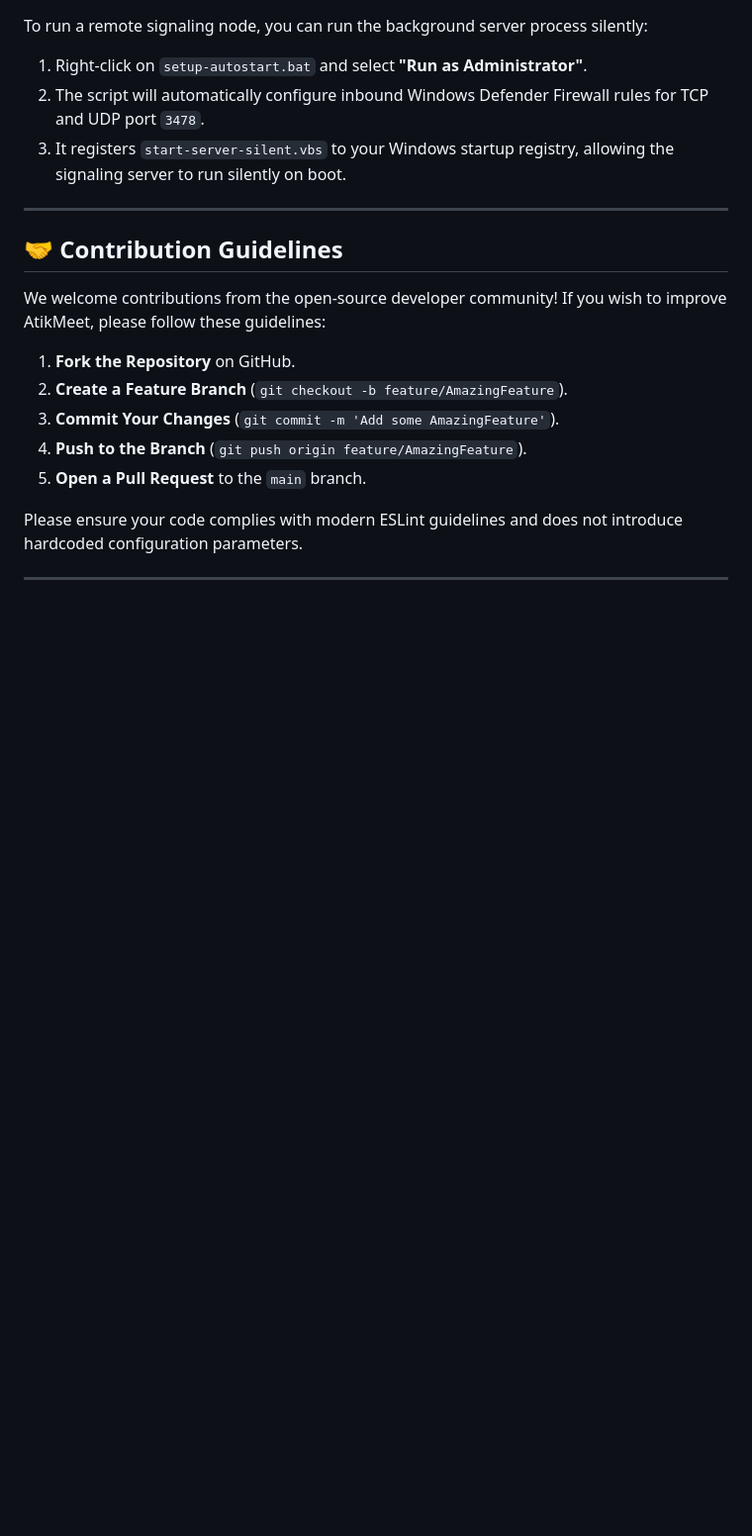
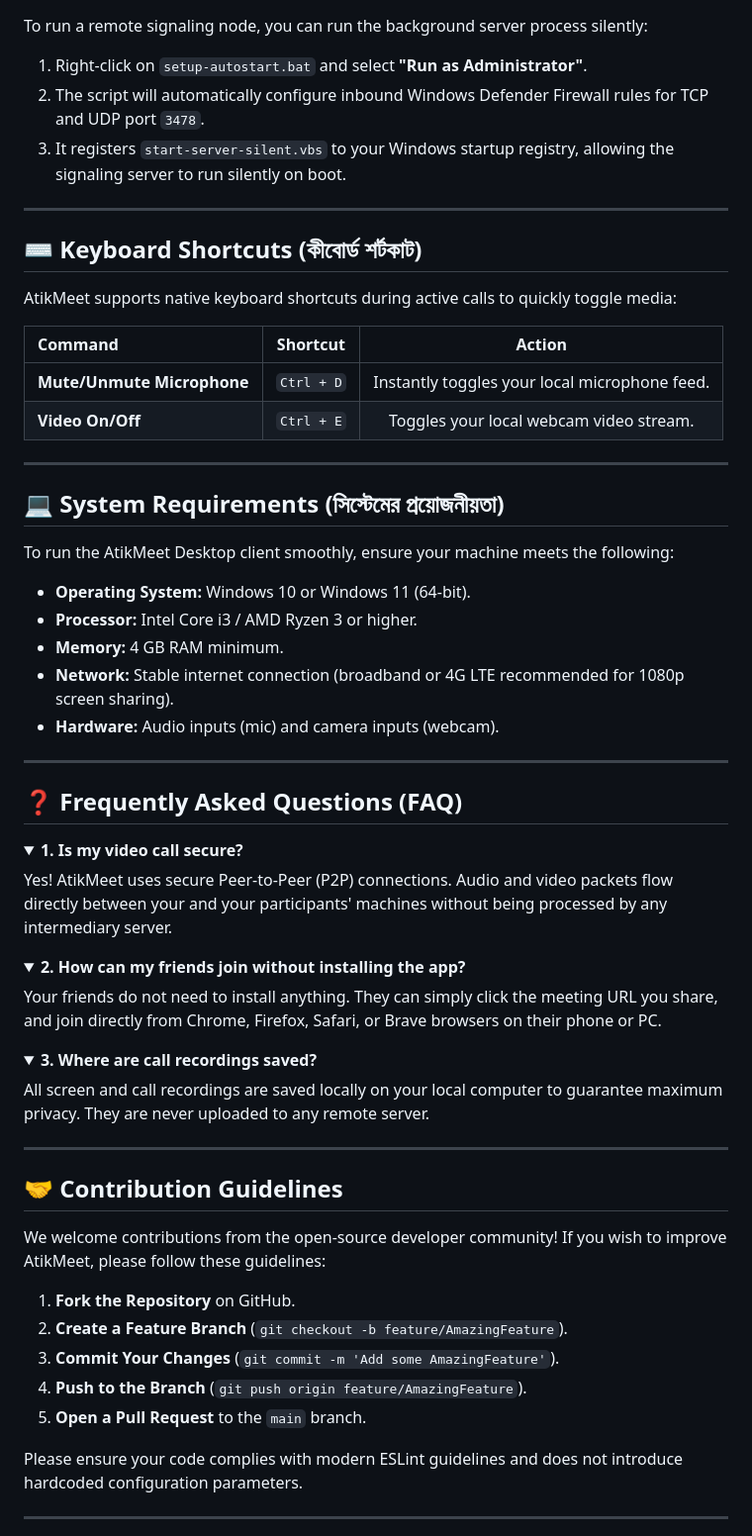
Before and after one commit to AtikShahriar01/AtikMeetSoft, a Markdown page: README.md, the part around the change. Shown at 99% size. Rendered like a GitHub page; folded sections open; blank space fills up the shorter version.

Commit message:
Add Keyboard Shortcuts table, System Requirements list, and interactive FAQ to README

```diff
--- a/README.md
+++ b/README.md
@@ -197,6 +197,48 @@ To run a remote signaling node, you can run the background server process silent
 
 ---
 
+## ⌨️ Keyboard Shortcuts (কীবোর্ড শর্টকাট)
+
+AtikMeet supports native keyboard shortcuts during active calls to quickly toggle media:
+
+| Command | Shortcut | Action |
+| :--- | :---: | :---: |
+| **Mute/Unmute Microphone** | `Ctrl + D` | Instantly toggles your local microphone feed. |
+| **Video On/Off** | `Ctrl + E` | Toggles your local webcam video stream. |
+
+---
+
+## 💻 System Requirements (সিস্টেমের প্রয়োজনীয়তা)
+
+To run the AtikMeet Desktop client smoothly, ensure your machine meets the following:
+
+*   **Operating System:** Windows 10 or Windows 11 (64-bit).
+*   **Processor:** Intel Core i3 / AMD Ryzen 3 or higher.
+*   **Memory:** 4 GB RAM minimum.
+*   **Network:** Stable internet connection (broadband or 4G LTE recommended for 1080p screen sharing).
+*   **Hardware:** Audio inputs (mic) and camera inputs (webcam).
+
+---
+
+## ❓ Frequently Asked Questions (FAQ)
+
+<details>
+<summary><b>1. Is my video call secure?</b></summary>
+Yes! AtikMeet uses secure Peer-to-Peer (P2P) connections. Audio and video packets flow directly between your and your participants' machines without being processed by any intermediary server.
+</details>
+
+<details>
+<summary><b>2. How can my friends join without installing the app?</b></summary>
+Your friends do not need to install anything. They can simply click the meeting URL you share, and join directly from Chrome, Firefox, Safari, or Brave browsers on their phone or PC.
+</details>
+
+<details>
+<summary><b>3. Where are call recordings saved?</b></summary>
+All screen and call recordings are saved locally on your local computer to guarantee maximum privacy. They are never uploaded to any remote server.
+</details>
+
+---
+
 ## 🤝 Contribution Guidelines
 
 We welcome contributions from the open-source developer community! If you wish to improve AtikMeet, please follow these guidelines:
```
